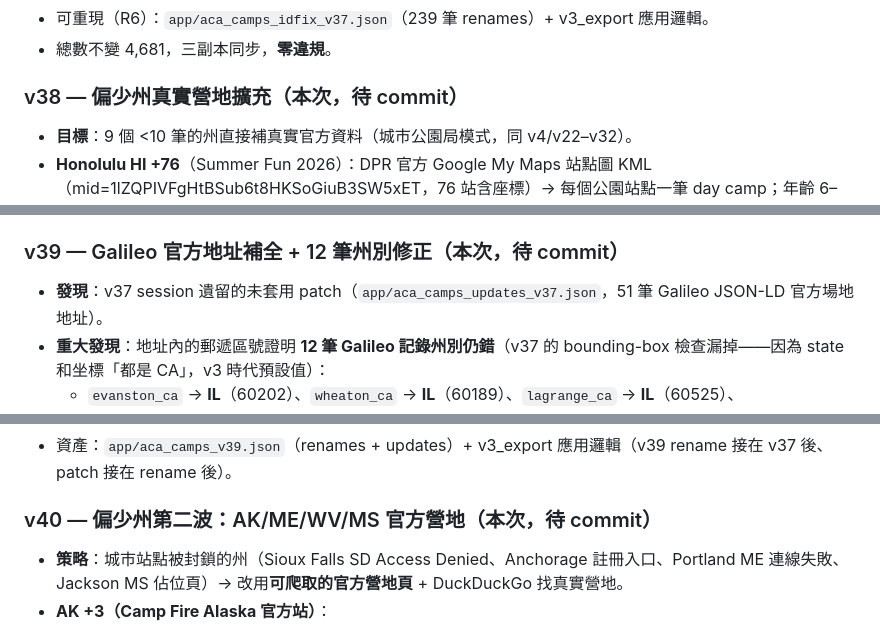
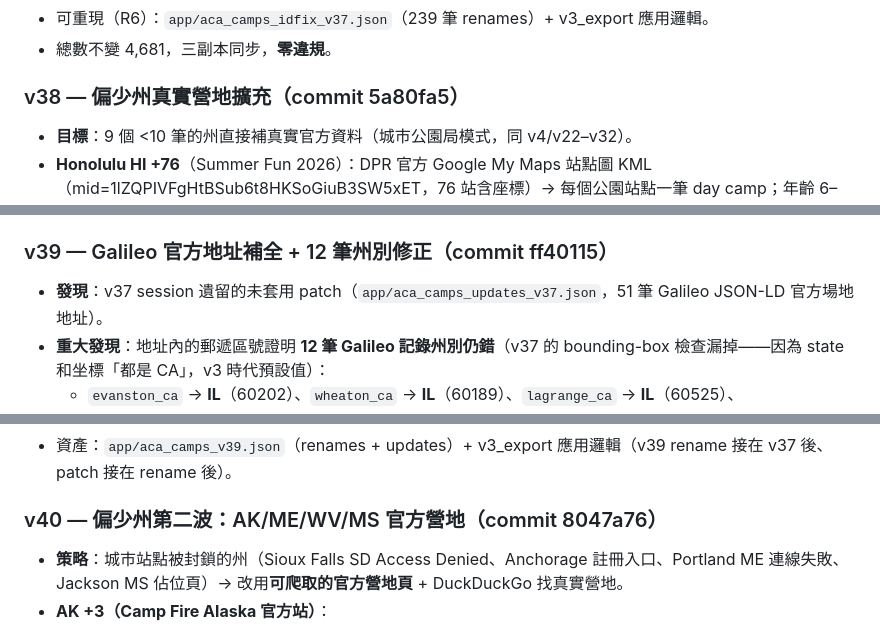
Before and after one commit to thehobbyists2022/campfind-app, a Markdown page: QC_REVIEW_AND_EXECUTION_PLAN.md, 3 parts joined by grey strips. GitHub-like rendering.

Commit message:
docs: mark v38/v39/v40 commit hashes in QC plan

```diff
--- a/QC_REVIEW_AND_EXECUTION_PLAN.md
+++ b/QC_REVIEW_AND_EXECUTION_PLAN.md
@@ -685,7 +685,7 @@
 - 可重現（R6）：`app/aca_camps_idfix_v37.json`（239 筆 renames）+ v3_export 應用邏輯。
 - 總數不變 4,681，三副本同步，**零違規**。
 
-### v38 — 偏少州真實營地擴充（本次，待 commit）
+### v38 — 偏少州真實營地擴充（commit 5a80fa5）
 - **目標**：9 個 <10 筆的州直接補真實官方資料（城市公園局模式，同 v4/v22–v32）。
 - **Honolulu HI +76**（Summer Fun 2026）：DPR 官方 Google My Maps 站點圖 KML（mid=1lZQPIVFgHtBSub6t8HKSoGiuB3SW5xET，76 站含座標）→ 每個公園站點一筆 day camp；年齡 6–13、註冊費 $25 + 活動費 ≤$100、6/8–7/24 平日 8:30–14:00；座標 = 官方地圖公園級精度，城市 = OSM reverse geocode（Honolulu 37 / Waipahu 21 / Kapolei 6 / East Honolulu 5 / Honolulu County 7→Honolulu）。
 - **Washington DC +3**：DPR Summer Camp 2026（4 個 session 6/22–8/14，樂透註冊，電話/email 官方）、Winter Wondercamp（6–12 歲、冬假、$40/人/session）、Fun Day Camp（6–12 歲、DCPS 全校關閉日、居民 $10/日）。
@@ -695,7 +695,7 @@
 - **順手清理**：v3_export 新增「555 電話 → null」通用規則，清掉 6 筆 v1/v2 合成殘留假電話（Oceanside/Victorville/Buffalo/Snapology）。
 - 資產：`scrapers/v38_thin_states.py`（內嵌 76 站點資料 + 官方來源）、`app/aca_camps_brands_v38.json`。
 
-### v39 — Galileo 官方地址補全 + 12 筆州別修正（本次，待 commit）
+### v39 — Galileo 官方地址補全 + 12 筆州別修正（commit ff40115）
 - **發現**：v37 session 遺留的未套用 patch（`app/aca_camps_updates_v37.json`，51 筆 Galileo JSON-LD 官方場地地址）。
 - **重大發現**：地址內的郵遞區號證明 **12 筆 Galileo 記錄州別仍錯**（v37 的 bounding-box 檢查漏掉——因為 state 和坐標「都是 CA」，v3 時代預設值）：
   - `evanston_ca` → **IL**（60202）、`wheaton_ca` → **IL**（60189）、`lagrange_ca` → **IL**（60525）、`stvincentferrer_ca` → **IL**（60305）、`ourladyofthewayside_ca` → **IL**（60005）、`boulder_ca` → **CO**（80305）、`broomfield_ca` → **CO**（80020）、`parker_ca` → **CO**（80134）、`bellevue_ca` → **WA**（98004）、`thebush_ca` → **WA**（98112）、`northseattle_ca` → **WA**（98125）、`littletongreenwoodvillage_ca` → **CO**（80123）。
@@ -704,7 +704,7 @@
 - 總數不變 4,764（純修正），三副本同步，**零違規**。
 - 資產：`app/aca_camps_v39.json`（renames + updates）+ v3_export 應用邏輯（v39 rename 接在 v37 後、patch 接在 rename 後）。
 
-### v40 — 偏少州第二波：AK/ME/WV/MS 官方營地（本次，待 commit）
+### v40 — 偏少州第二波：AK/ME/WV/MS 官方營地（commit 8047a76）
 - **策略**：城市站點被封鎖的州（Sioux Falls SD Access Denied、Anchorage 註冊入口、Portland ME 連線失敗、Jackson MS 佔位頁）→ 改用**可爬取的官方營地頁** + DuckDuckGo 找真實營地。
 - **AK +3（Camp Fire Alaska 官方站）**：
   - Camp Fireweed — APU 校園日間營（6/1–8/14 週週開、游泳/划船/射箭、7:30–17:30）
```
